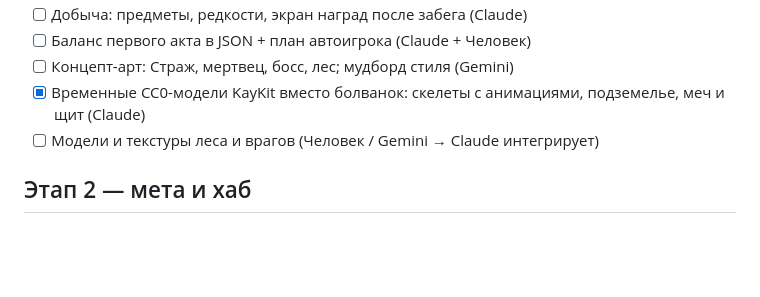
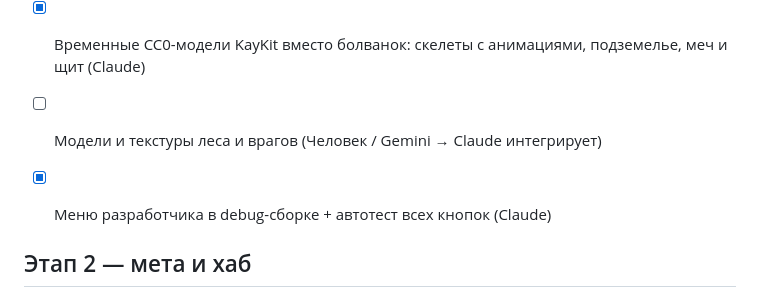
Before and after one commit to cTaPblu25rus/animated-octo-palm-treea, a Markdown page: TASKS.md, the part around the change. GitHub-like rendering; blank space fills up the shorter version.

```diff
--- a/TASKS.md
+++ b/TASKS.md
@@ -29,6 +29,8 @@
 - [x] Временные CC0-модели KayKit вместо болванок: скелеты с анимациями, подземелье, меч и щит (Claude)
 - [ ] Модели и текстуры леса и врагов (Человек / Gemini → Claude интегрирует)
 
+- [x] Меню разработчика в debug-сборке + автотест всех кнопок (Claude)
+
 ## Этап 2 — мета и хаб
 - [ ] Застава Зари: хаб, кузница (крафт, улучшения, самоцветы) (Claude)
 - [ ] Уровень героя, сила отряда, сохранения (Claude)
```
Also changed, not shown: CLAUDE.md (+1 -0 lines), README.md (+20 -1 lines), docs/dev_menu.png (added), 6 other files.
